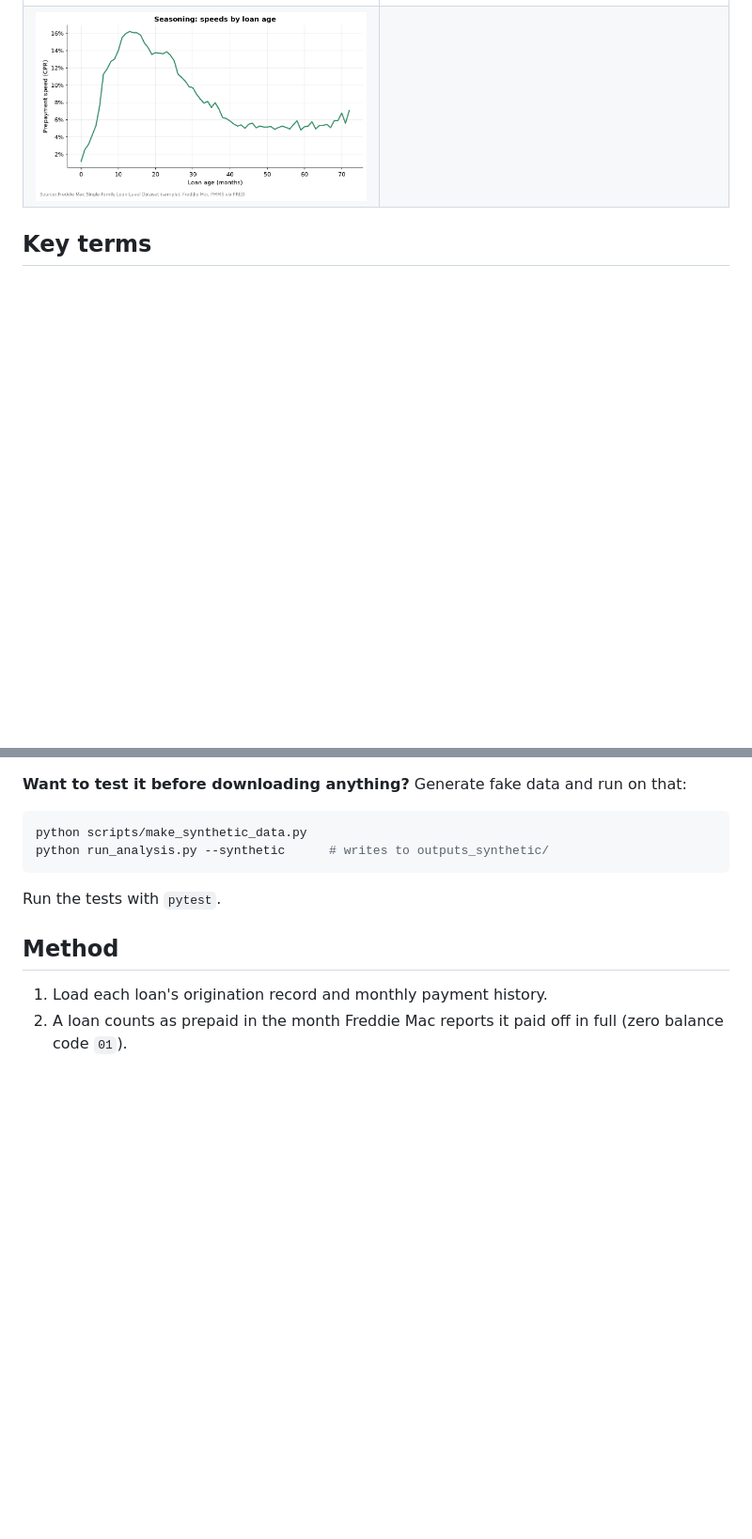
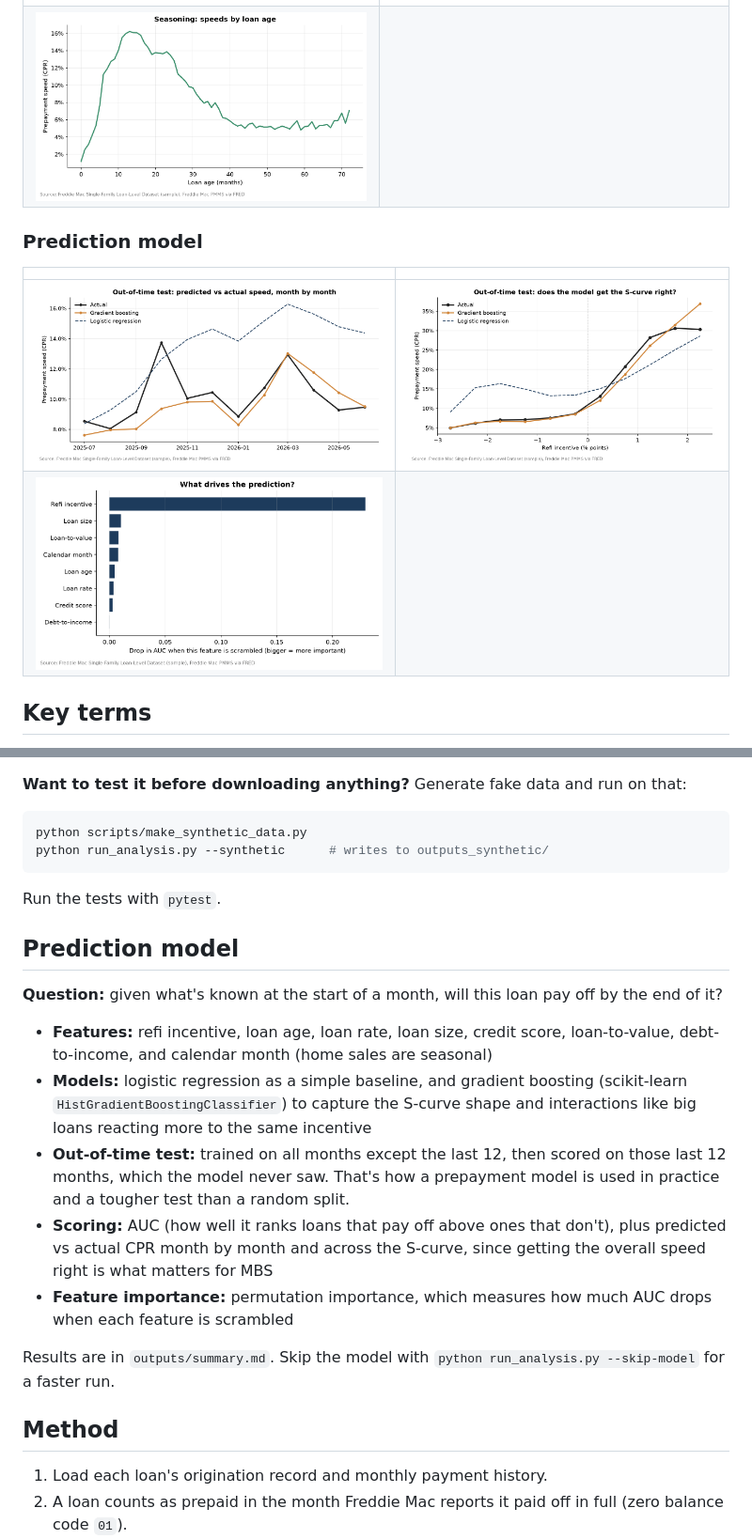
Before and after one commit to yinytan0104/mortgage-prepayment-analysis, a Markdown page: README.md, 2 parts joined by grey strips. Shown at 94% size. Rendered like a GitHub page; pictures changed too: outputs/09_model_predicted_vs_actual.png (added), outputs/10_model_s_curve.png (added), outputs/11_feature_importance.png (added); blank space fills up the shorter version.

Commit message:
Add prepayment prediction model

```diff
--- a/README.md
+++ b/README.md
@@ -36,6 +41,13 @@ Based on 300,000 Freddie Mac loans made from 2019 to 2024, tracked through June
 | ![Lock-in](outputs/04_lock_in.png) | ![Speed by loan rate](outputs/06_cpr_by_loan_rate.png) |
 | ![S-curve by loan size](outputs/07_s_curve_by_loan_size.png) | ![S-curve by credit score](outputs/08_s_curve_by_credit_score.png) |
 | ![Seasoning](outputs/05_seasoning.png) | |
+
+### Prediction model
+
+| | |
+|---|---|
+| ![Predicted vs actual by month](outputs/09_model_predicted_vs_actual.png) | ![Predicted vs actual S-curve](outputs/10_model_s_curve.png) |
+| ![Feature importance](outputs/11_feature_importance.png) | |
 
 ## Key terms
 
@@ -74,6 +86,18 @@ python run_analysis.py --synthetic      # writes to outputs_synthetic/
 
 Run the tests with `pytest`.
 
+## Prediction model
+
+**Question:** given what's known at the start of a month, will this loan pay off by the end of it?
+
+- **Features:** refi incentive, loan age, loan rate, loan size, credit score, loan-to-value, debt-to-income, and calendar month (home sales are seasonal)
+- **Models:** logistic regression as a simple baseline, and gradient boosting (scikit-learn `HistGradientBoostingClassifier`) to capture the S-curve shape and interactions like big loans reacting more to the same incentive
+- **Out-of-time test:** trained on all months except the last 12, then scored on those last 12 months, which the model never saw. That's how a prepayment model is used in practice and a tougher test than a random split.
+- **Scoring:** AUC (how well it ranks loans that pay off above ones that don't), plus predicted vs actual CPR month by month and across the S-curve, since getting the overall speed right is what matters for MBS
+- **Feature importance:** permutation importance, which measures how much AUC drops when each feature is scrambled
+
+Results are in `outputs/summary.md`. Skip the model with `python run_analysis.py --skip-model` for a faster run.
+
 ## Method
 
 1. Load each loan's origination record and monthly payment history.
```
Also changed, not shown: other parts of README.md (+8 -1 lines), outputs/summary.md (+17 -0 lines), 10 other files.
